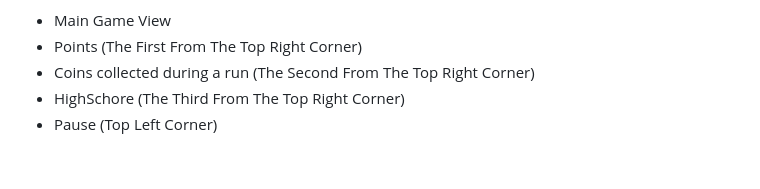
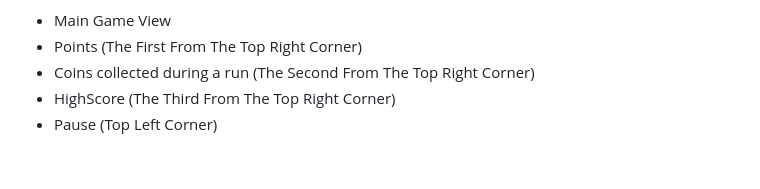
Before and after one commit to t0turi00/t0turi00.github.io, a Markdown page: README.md, the part around the change. Drawn GitHub-style.

```diff
--- a/README.md
+++ b/README.md
@@ -45,7 +45,7 @@ https://youtu.be/ayCY7aF5K7g
 * Main Game View <br />
 * Points (The First From The Top Right Corner) <br />
 * Coins collected during a run (The Second From The Top Right Corner) <br />
-* HighSchore (The Third From The Top Right Corner) <br />
+* HighScore (The Third From The Top Right Corner) <br />
 * Pause (Top Left Corner) <br />
 
 <br />
```
